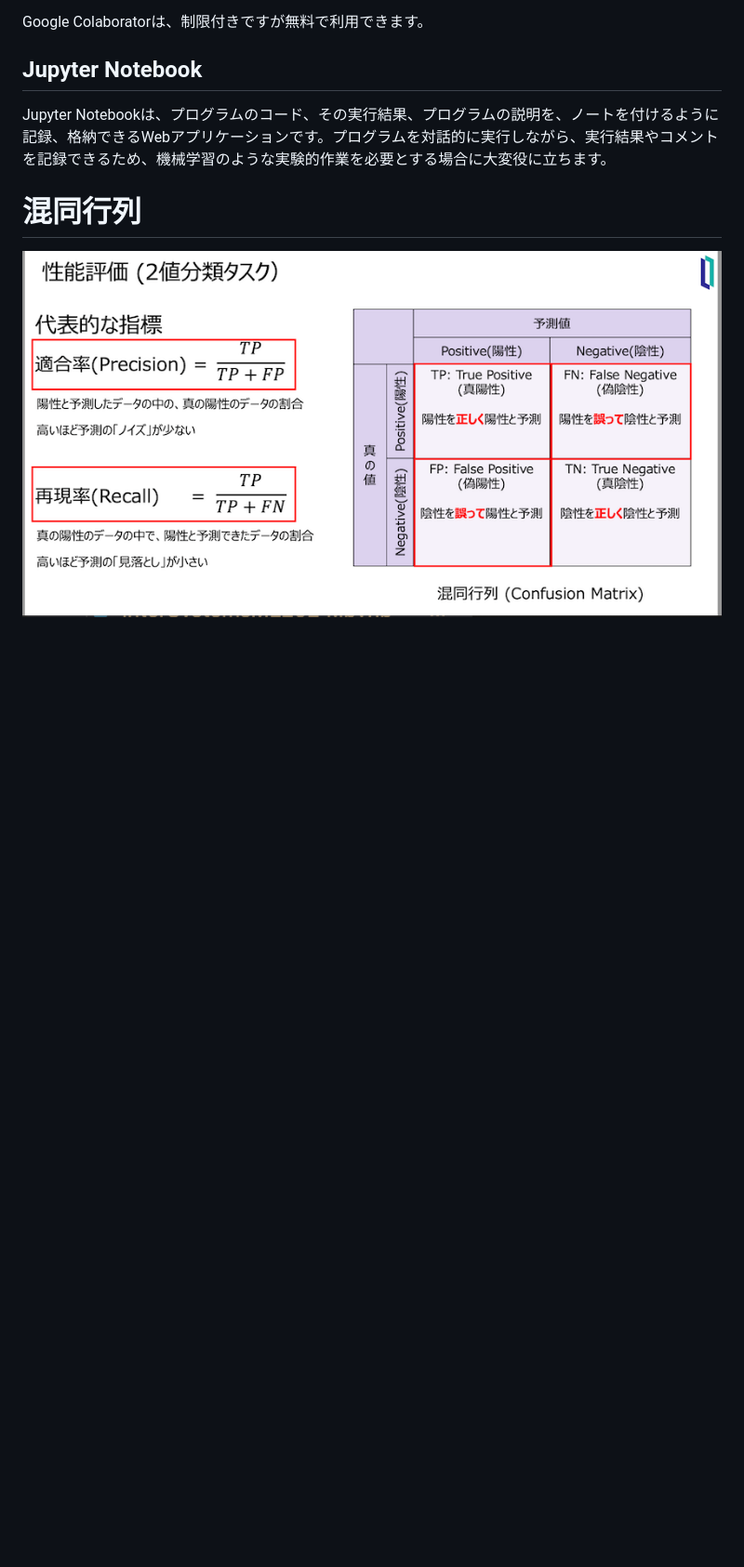
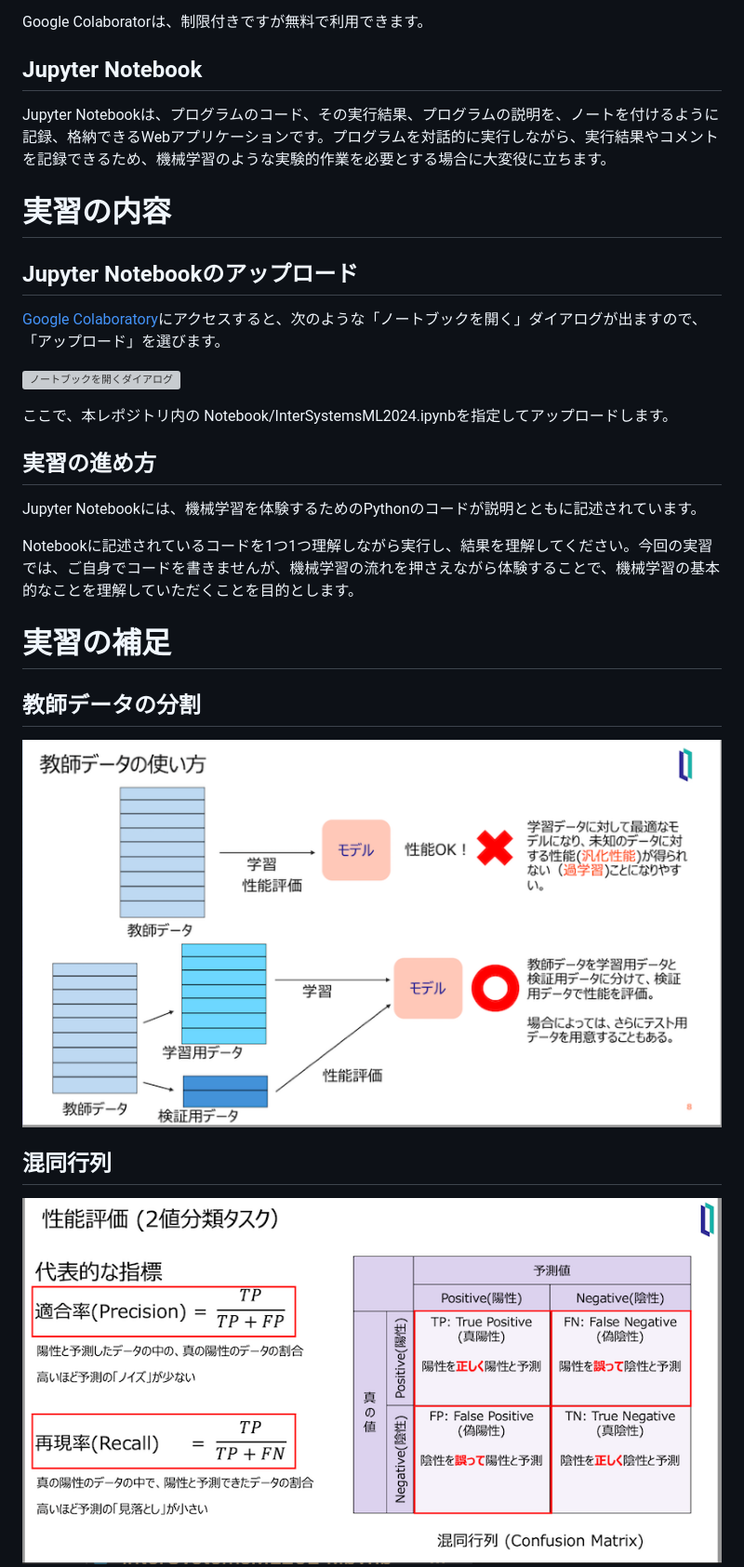
Before and after one commit to Tomo0Okuyama/meetup2024WorkShop, a Markdown page: 3-c.ML101/README.md, the part around the change printed below. Shown: that part at 93% size. Drawn GitHub-style; pictures changed too: 3-c.ML101/SplitData.png (added); blank space fills up the shorter version; grey boxes are pictures that could not be loaded.

Commit message:
Version 0.8

```diff
--- a/3-c.ML101/README.md
+++ b/3-c.ML101/README.md
@@ -20,6 +25,23 @@ Google Colaboratorは、制限付きですが無料で利用できます。
 ## Jupyter Notebook
 Jupyter Notebookは、プログラムのコード、その実行結果、プログラムの説明を、ノートを付けるように記録、格納できるWebアプリケーションです。プログラムを対話的に実行しながら、実行結果やコメントを記録できるため、機械学習のような実験的作業を必要とする場合に大変役に立ちます。
 
+# 実習の内容
 
-# 混同行列
+## Jupyter Notebookのアップロード
+[Google Colaboratory](https://colab.research.google.com/?hl=ja)にアクセスすると、次のような「ノートブックを開く」ダイアログが出ますので、「アップロード」を選びます。
+
+![ノートブックを開くダイアログ](OpenNotebook.png)
+
+ここで、本レポジトリ内の Notebook/InterSystemsML2024.ipynbを指定してアップロードします。
+
+## 実習の進め方
+Jupyter Notebookには、機械学習を体験するためのPythonのコードが説明とともに記述されています。
+
+Notebookに記述されているコードを1つ1つ理解しながら実行し、結果を理解してください。今回の実習では、ご自身でコードを書きませんが、機械学習の流れを押さえながら体験することで、機械学習の基本的なことを理解していただくことを目的とします。
+
+# 実習の補足
+
+## 教師データの分割
+![教師データの分割](SplitData.png)
+## 混同行列
 ![混同行列](ConfusionMatrix.png)
```
Also changed, not shown: other parts of 3-c.ML101/README.md (+6 -1 lines), 3-c.ML101/0penNotebook.png (added), 1 other file.
